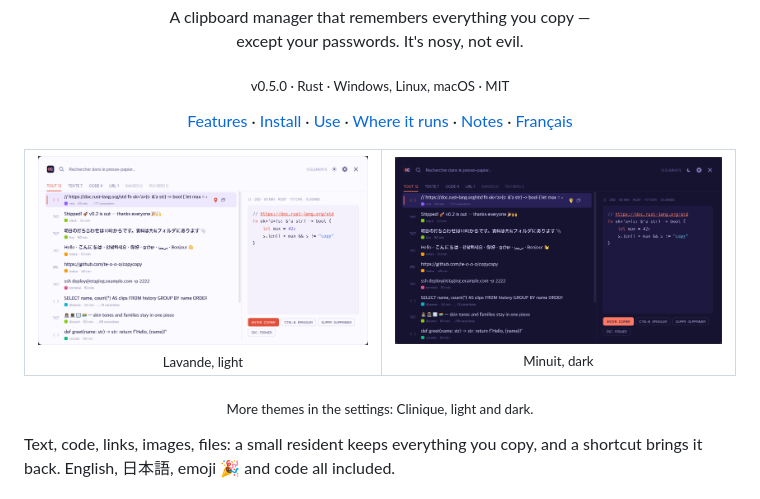
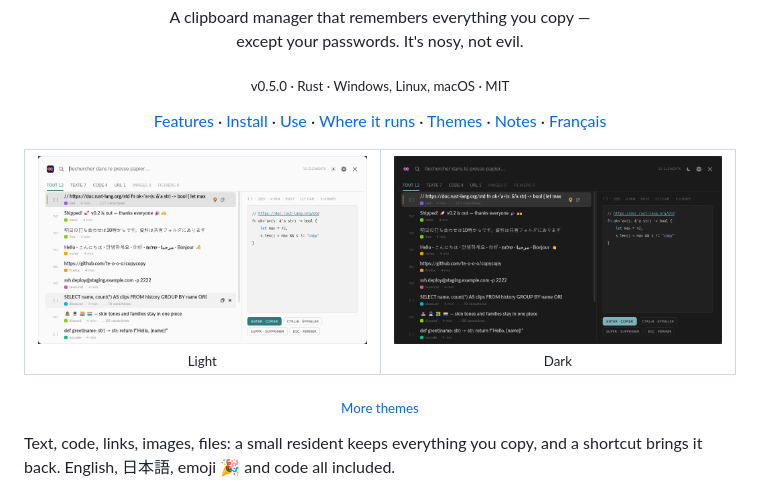
Before and after one commit to te-o-o-o/copycopy, a Markdown page: README.md, the part around one of its changes. Drawn GitHub-style; pictures changed too: docs/themes/dark.png (added), docs/themes/light.png (added).

```diff
--- a/README.md
+++ b/README.md
@@ -12,18 +12,19 @@
   <a href="#install">Install</a> ·
   <a href="#use">Use</a> ·
   <a href="#where-it-runs">Where it runs</a> ·
+  <a href="#themes">Themes</a> ·
   <a href="docs/notes.md">Notes</a> ·
   <a href="README.fr.md">Français</a>
 </p>
 
 <table align="center">
   <tr>
-    <td align="center"><img src="docs/light.png" width="420" alt="copycopy, Lavande light theme: the history on the left, a pinned Rust snippet shown in colour on the right"><br><sub>Lavande, light</sub></td>
-    <td align="center"><img src="docs/dark.png" width="420" alt="copycopy, Minuit dark theme: the same history"><br><sub>Minuit, dark</sub></td>
+    <td align="center"><img src="docs/themes/light.png" width="420" alt="copycopy, light theme: the history on the left, a pinned Rust snippet shown in colour on the right"><br><sub>Light</sub></td>
+    <td align="center"><img src="docs/themes/dark.png" width="420" alt="copycopy, dark theme: the same history"><br><sub>Dark</sub></td>
   </tr>
 </table>
 
-<p align="center"><sub>More themes in the settings: Clinique, light and dark.</sub></p>
+<p align="center"><sub><a href="#themes">More themes</a></sub></p>
 
 Text, code, links, images, files: a small resident keeps everything you copy,
 and a shortcut brings it back. English, 日本語, emoji 🎉 and code all included.
```
Also changed, not shown: other parts of README.md (+20 -0 lines), README.fr.md (+24 -3 lines), docs/themes/clinique-dark.png (added), docs/themes/clinique-light.png (added), docs/themes/lavande.png (added), docs/themes/minuit.png (added).
